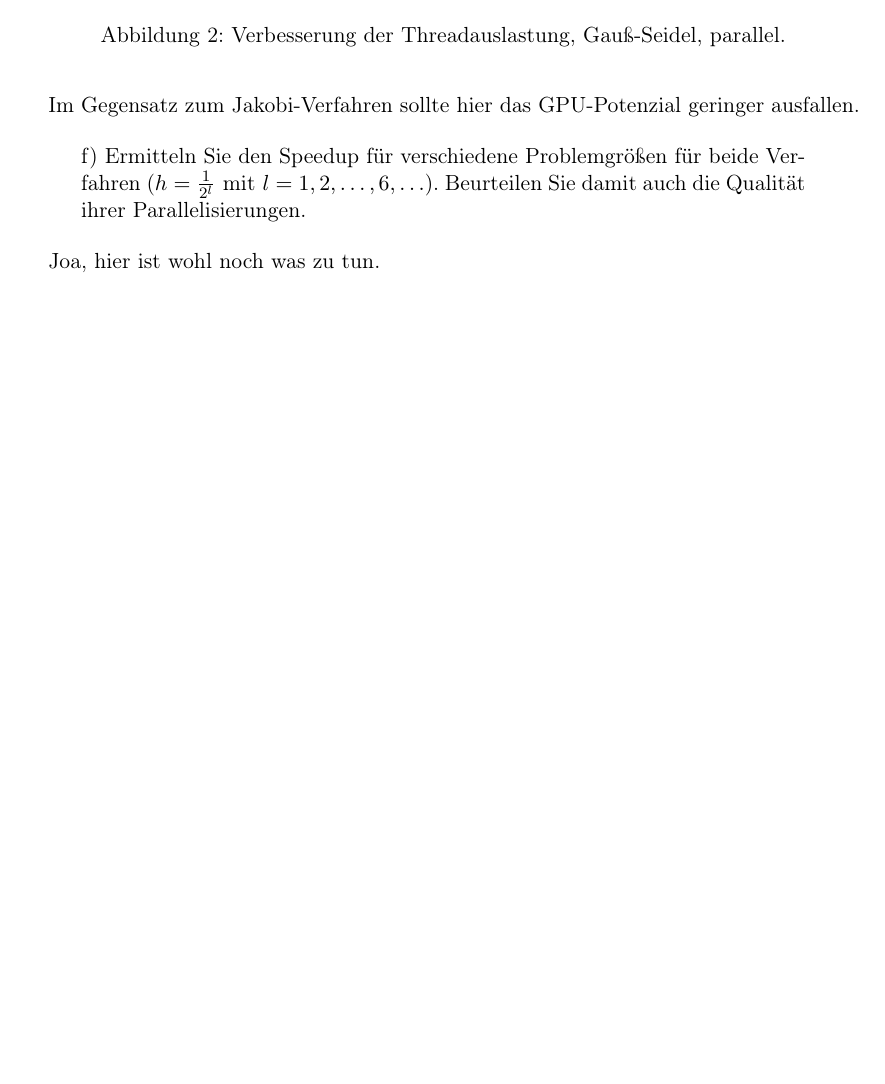
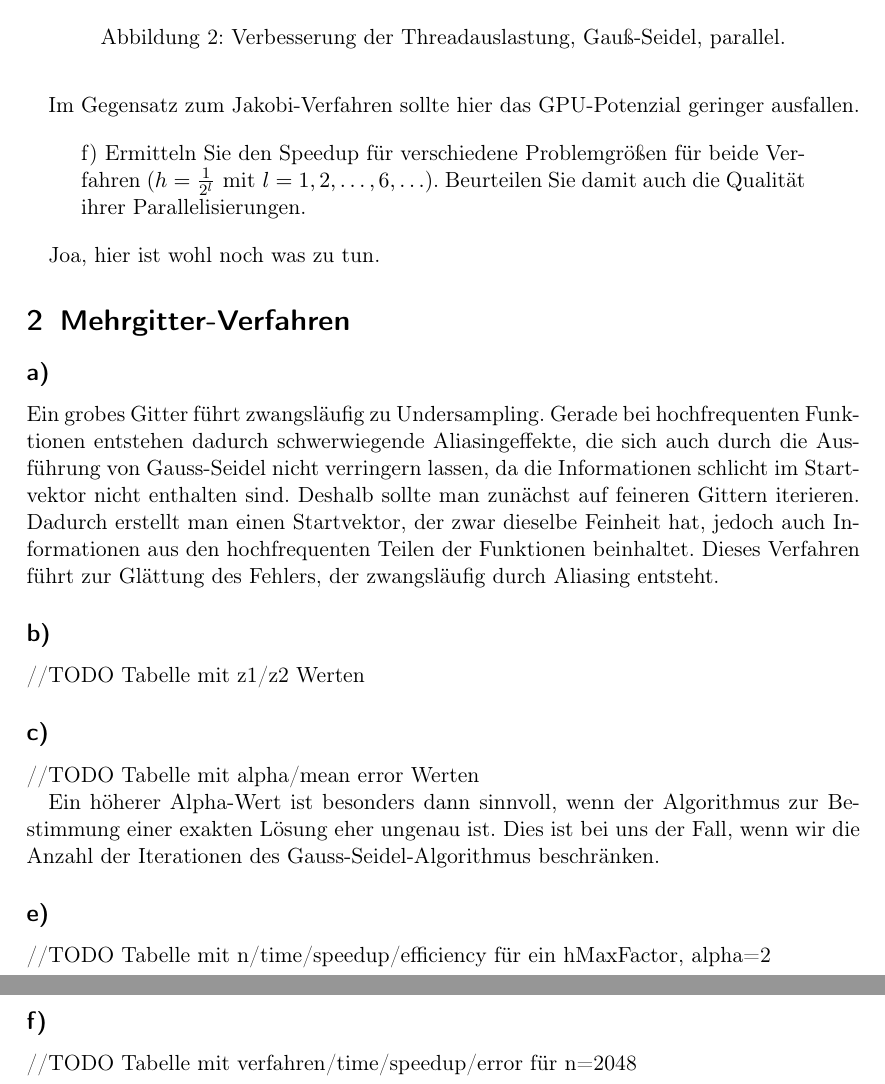
Before and after one commit to mlessmann/MCP, a LaTeX document (doc/Protokoll.tex): part of page 3 of 3 before the commit and two parts of pages 3 and 4 of 4 after it, the two joined at a grey line, cut so that both start at the same text, the shorter picture padded with empty space. Compiled offline with pdfLaTeX.

Commit message:
Added Afg 2 docs

```diff
--- a/doc/Protokoll.tex
+++ b/doc/Protokoll.tex
@@ -73,4 +73,24 @@ Im Gegensatz zum Jakobi"=Verfahren sollte hier das GPU"=Potenzial geringer ausfa
 
 Joa, hier ist wohl noch was zu tun.
 
+
+\section{Mehrgitter-Verfahren}
+
+\subsection*{a)}
+Ein grobes Gitter führt zwangsläufig zu Undersampling. Gerade bei hochfrequenten Funktionen entstehen dadurch schwerwiegende Aliasingeffekte, die sich auch durch die Ausführung von Gauss-Seidel nicht verringern lassen, da die Informationen schlicht im Startvektor nicht enthalten sind. Deshalb sollte man zunächst auf feineren Gittern iterieren. Dadurch erstellt man einen Startvektor, der zwar dieselbe Feinheit hat, jedoch auch Informationen aus den hochfrequenten Teilen der Funktionen beinhaltet. Dieses Verfahren führt zur Glättung des Fehlers, der zwangsläufig durch Aliasing entsteht.
+
+\subsection*{b)}
+//TODO Tabelle mit z1/z2 Werten
+
+\subsection*{c)}
+//TODO Tabelle mit alpha/mean error Werten
+
+Ein höherer Alpha-Wert ist besonders dann sinnvoll, wenn der Algorithmus zur Bestimmung einer exakten Lösung eher ungenau ist. Dies ist bei uns der Fall, wenn wir die Anzahl der Iterationen des Gauss-Seidel-Algorithmus beschränken.
+
+\subsection*{e)}
+//TODO Tabelle mit n/time/speedup/efficiency für ein hMaxFactor, alpha=2
+
+\subsection*{f)}
+//TODO Tabelle mit verfahren/time/speedup/error für n=2048
+
 \end{document}
```
